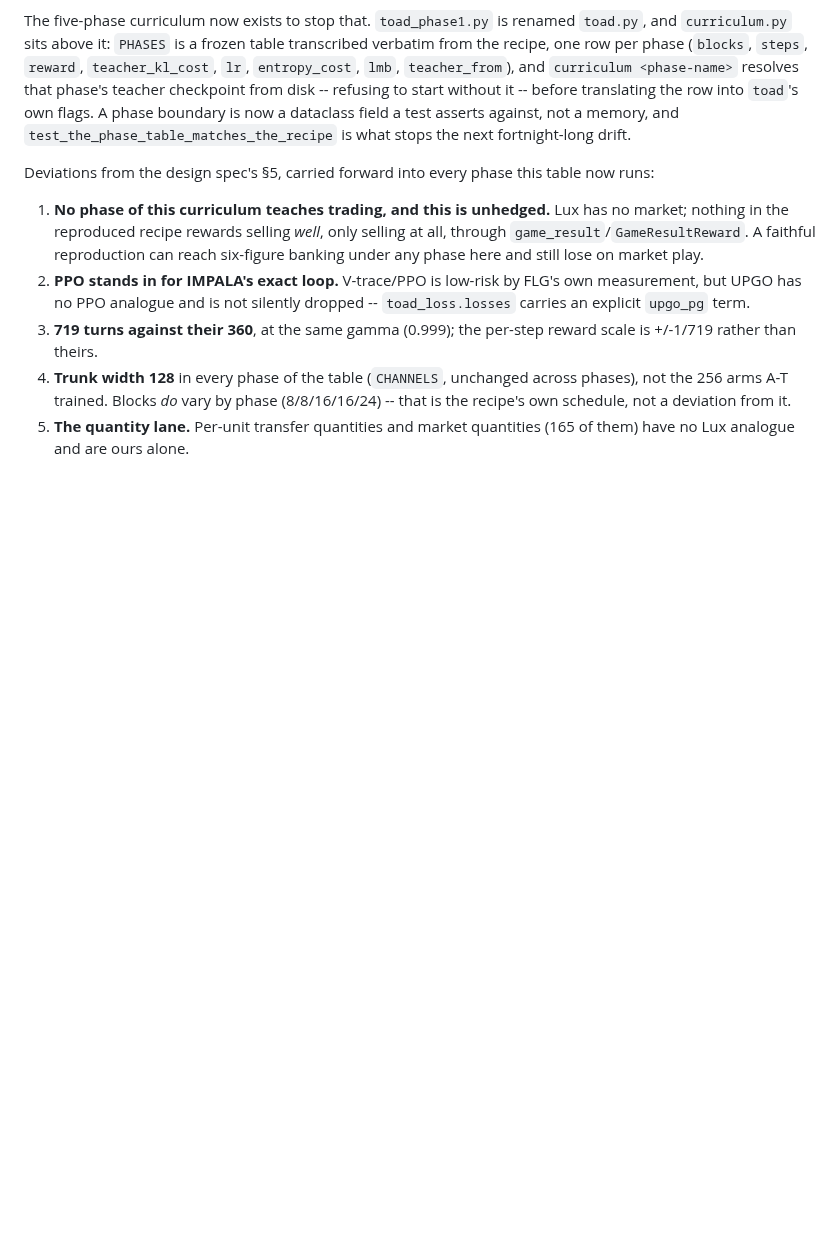
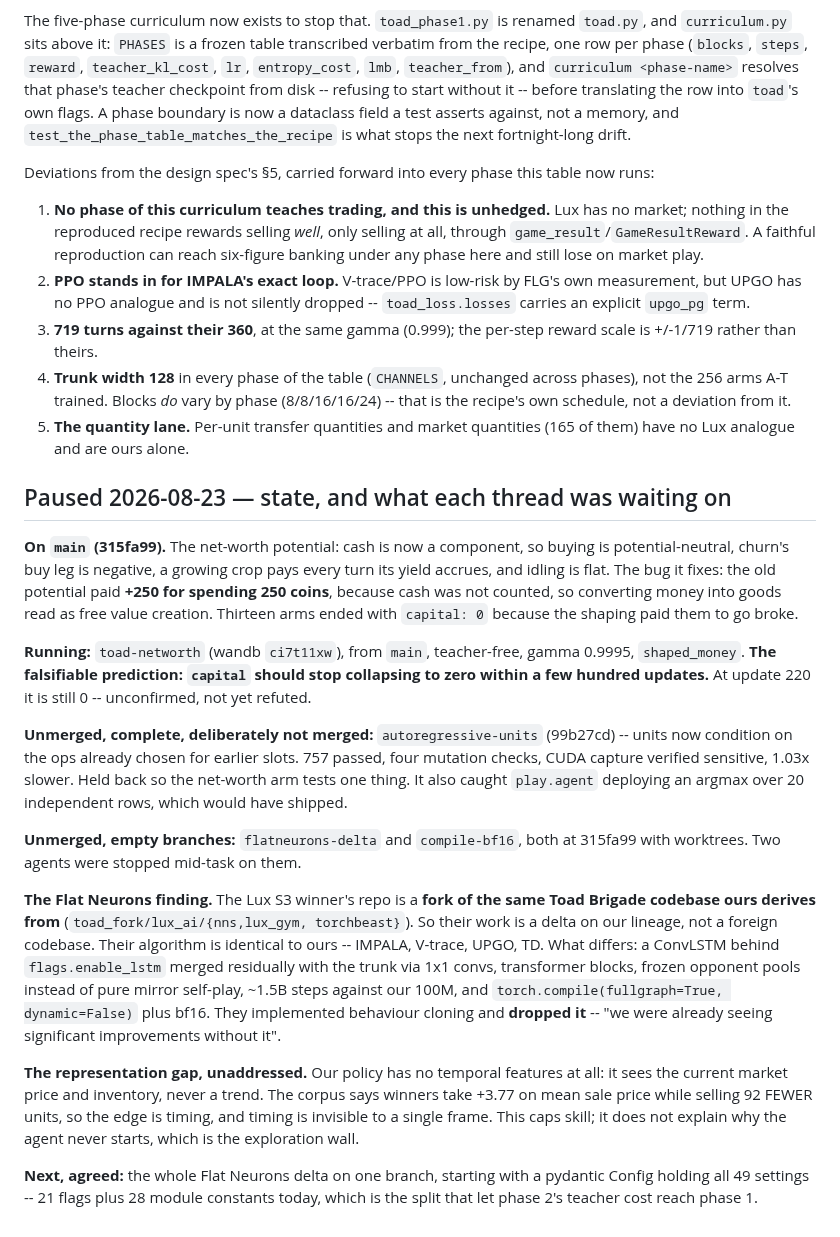
Before and after one commit to will-rice/kaggriculture-2026, a Markdown page: docs/experiments/2026-08-07-rl-ledger.md, the part around the change. GitHub-like rendering; blank space fills up the shorter version.

Commit message:
docs: record where each thread stands and what it was waiting on
Written at a pause so the next session inherits the state rather than
reconstructing it: what is running and what it would take to refute it, which
finished branch is deliberately unmerged and why, and the finding that the
Season 3 winner forked the same codebase ours derives from, which turns a port
into a delta.

Includes the prediction the live arm exists to test -- capital should stop
collapsing to zero within a few hundred updates -- recorded before the answer
is known, so it cannot be reinterpreted afterwards.

```diff
--- a/docs/experiments/2026-08-07-rl-ledger.md
+++ b/docs/experiments/2026-08-07-rl-ledger.md
@@ -927,3 +927,46 @@ table now runs:
    (8/8/16/16/24) -- that is the recipe's own schedule, not a deviation from it.
 5. **The quantity lane.** Per-unit transfer quantities and market quantities
    (165 of them) have no Lux analogue and are ours alone.
+
+## Paused 2026-08-23 — state, and what each thread was waiting on
+
+**On `main` (315fa99).** The net-worth potential: cash is now a component, so
+buying is potential-neutral, churn's buy leg is negative, a growing crop pays
+every turn its yield accrues, and idling is flat. The bug it fixes: the old
+potential paid **+250 for spending 250 coins**, because cash was not counted, so
+converting money into goods read as free value creation. Thirteen arms ended
+with `capital: 0` because the shaping paid them to go broke.
+
+**Running:** `toad-networth` (wandb `ci7t11xw`), from `main`, teacher-free,
+gamma 0.9995, `shaped_money`. **The falsifiable prediction: `capital` should
+stop collapsing to zero within a few hundred updates.** At update 220 it is
+still 0 -- unconfirmed, not yet refuted.
+
+**Unmerged, complete, deliberately not merged:** `autoregressive-units`
+(99b27cd) -- units now condition on the ops already chosen for earlier slots.
+757 passed, four mutation checks, CUDA capture verified sensitive, 1.03x slower.
+Held back so the net-worth arm tests one thing. It also caught `play.agent`
+deploying an argmax over 20 independent rows, which would have shipped.
+
+**Unmerged, empty branches:** `flatneurons-delta` and `compile-bf16`, both at
+315fa99 with worktrees. Two agents were stopped mid-task on them.
+
+**The Flat Neurons finding.** The Lux S3 winner's repo is a **fork of the same
+Toad Brigade codebase ours derives from** (`toad_fork/lux_ai/{nns,lux_gym,
+torchbeast}`). So their work is a delta on our lineage, not a foreign codebase.
+Their algorithm is identical to ours -- IMPALA, V-trace, UPGO, TD. What differs:
+a ConvLSTM behind `flags.enable_lstm` merged residually with the trunk via 1x1
+convs, transformer blocks, frozen opponent pools instead of pure mirror
+self-play, ~1.5B steps against our 100M, and `torch.compile(fullgraph=True,
+dynamic=False)` plus bf16. They implemented behaviour cloning and **dropped
+it** -- "we were already seeing significant improvements without it".
+
+**The representation gap, unaddressed.** Our policy has no temporal features at
+all: it sees the current market price and inventory, never a trend. The corpus
+says winners take +3.77 on mean sale price while selling 92 FEWER units, so the
+edge is timing, and timing is invisible to a single frame. This caps skill; it
+does not explain why the agent never starts, which is the exploration wall.
+
+**Next, agreed:** the whole Flat Neurons delta on one branch, starting with a
+pydantic Config holding all 49 settings -- 21 flags plus 28 module constants
+today, which is the split that let phase 2's teacher cost reach phase 1.
```
